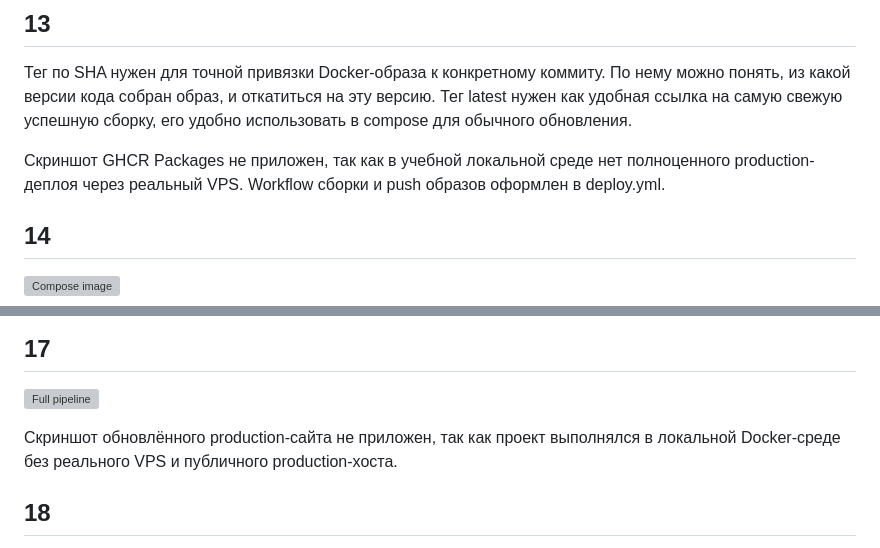
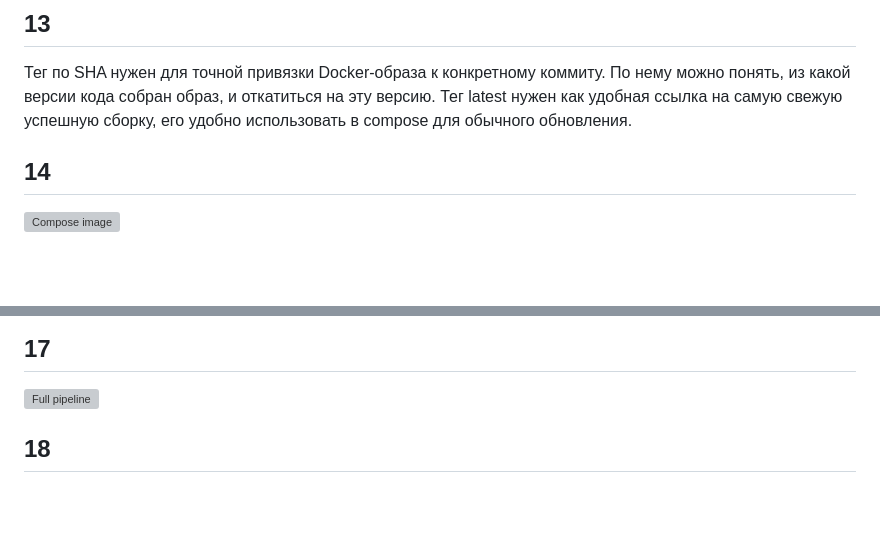
Before and after one commit to Armontex/web-app-arch, a Markdown page: Lab/Lab16/Report.md, 2 parts joined by grey strips. Drawn GitHub-style; blank space fills up the shorter version; grey boxes are pictures that could not be loaded.

Commit message:
fix: report

```diff
--- a/Lab/Lab16/Report.md
+++ b/Lab/Lab16/Report.md
@@ -93,9 +93,6 @@ workflow. Также его права задаются явно через perm
 кода собран образ, и откатиться на эту версию. Тег latest нужен как удобная ссылка на самую свежую успешную
 сборку, его удобно использовать в compose для обычного обновления.
 
-Скриншот GHCR Packages не приложен, так как в учебной локальной среде нет полноценного production-деплоя через
-реальный VPS. Workflow сборки и push образов оформлен в deploy.yml.
-
 ## 14
 
 ![Compose image](screenshots/14-compose-image.png)
@@ -124,9 +121,6 @@ workflow-шаблон для сервера с Docker.
 ## 17
 
 ![Full pipeline](screenshots/17-full-green.png)
-
-Скриншот обновлённого production-сайта не приложен, так как проект выполнялся в локальной Docker-среде без
-реального VPS и публичного production-хоста.
 
 ## 18
 
```
